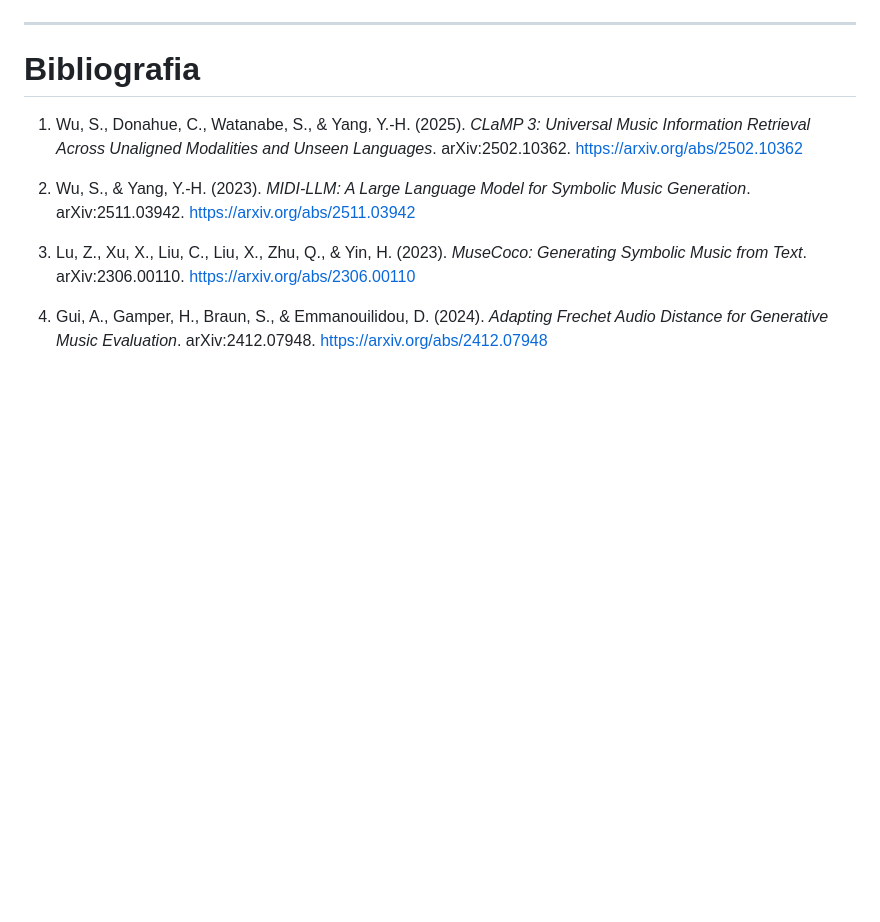
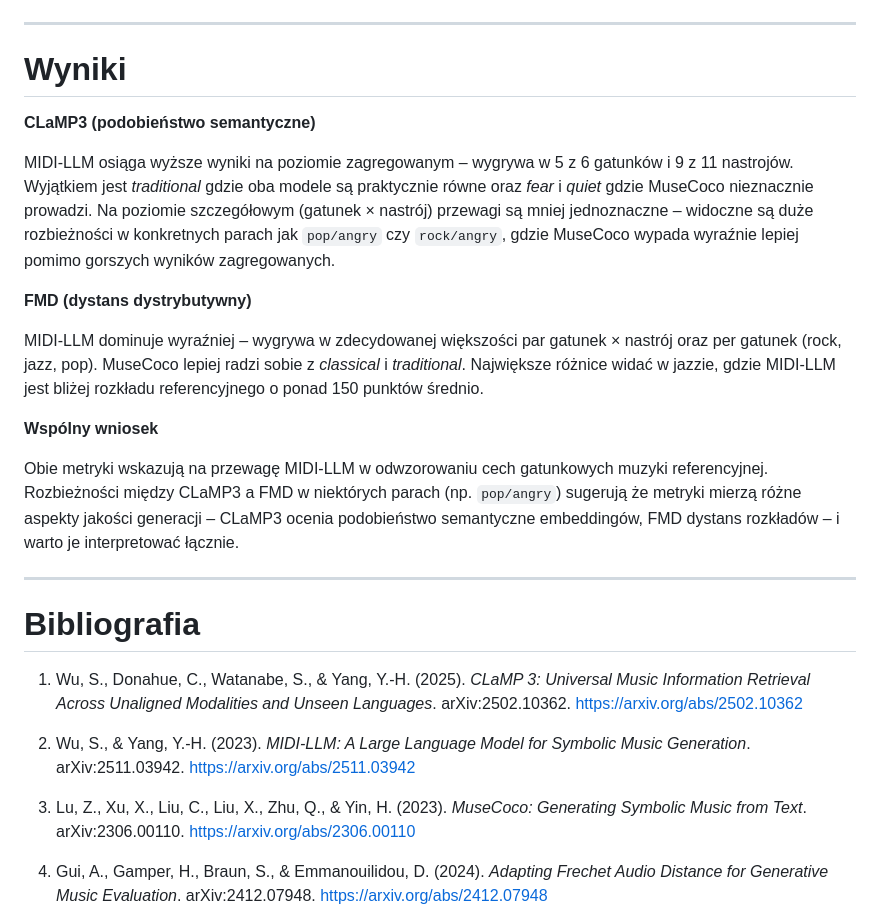
Before and after one commit to WIMU-2026L/WIMU, a Markdown page: README.md, the part around one of its changes. Drawn GitHub-style; blank space fills up the shorter version.

Commit message:
Update report status and add results section
Updated the status of the report and presentation preparation to completed. Added a new section for results comparing MIDI-LLM and MuseCoco across various metrics.

```diff
--- a/README.md
+++ b/README.md
@@ -381,6 +381,22 @@ Ewaluacja z użyciem metryki FMD względem zbioru referencyjnego XMIDI. Niższy
 
 ---
 
+# Wyniki
+
+**CLaMP3 (podobieństwo semantyczne)**
+
+MIDI-LLM osiąga wyższe wyniki na poziomie zagregowanym – wygrywa w 5 z 6 gatunków i 9 z 11 nastrojów. Wyjątkiem jest *traditional* gdzie oba modele są praktycznie równe oraz *fear* i *quiet* gdzie MuseCoco nieznacznie prowadzi. Na poziomie szczegółowym (gatunek × nastrój) przewagi są mniej jednoznaczne – widoczne są duże rozbieżności w konkretnych parach jak `pop/angry` czy `rock/angry`, gdzie MuseCoco wypada wyraźnie lepiej pomimo gorszych wyników zagregowanych.
+
+**FMD (dystans dystrybutywny)**
+
+MIDI-LLM dominuje wyraźniej – wygrywa w zdecydowanej większości par gatunek × nastrój oraz per gatunek (rock, jazz, pop). MuseCoco lepiej radzi sobie z *classical* i *traditional*. Największe różnice widać w jazzie, gdzie MIDI-LLM jest bliżej rozkładu referencyjnego o ponad 150 punktów średnio.
+
+**Wspólny wniosek**
+
+Obie metryki wskazują na przewagę MIDI-LLM w odwzorowaniu cech gatunkowych muzyki referencyjnej. Rozbieżności między CLaMP3 a FMD w niektórych parach (np. `pop/angry`) sugerują że metryki mierzą różne aspekty jakości generacji – CLaMP3 ocenia podobieństwo semantyczne embeddingów, FMD dystans rozkładów – i warto je interpretować łącznie.
+
+---
+
 # Bibliografia
 
 1. Wu, S., Donahue, C., Watanabe, S., & Yang, Y.-H. (2025). *CLaMP 3: Universal Music Information Retrieval Across Unaligned Modalities and Unseen Languages*. arXiv:2502.10362. https://arxiv.org/abs/2502.10362
```
Also changed, not shown: other parts of README.md (+1 -1 lines).
